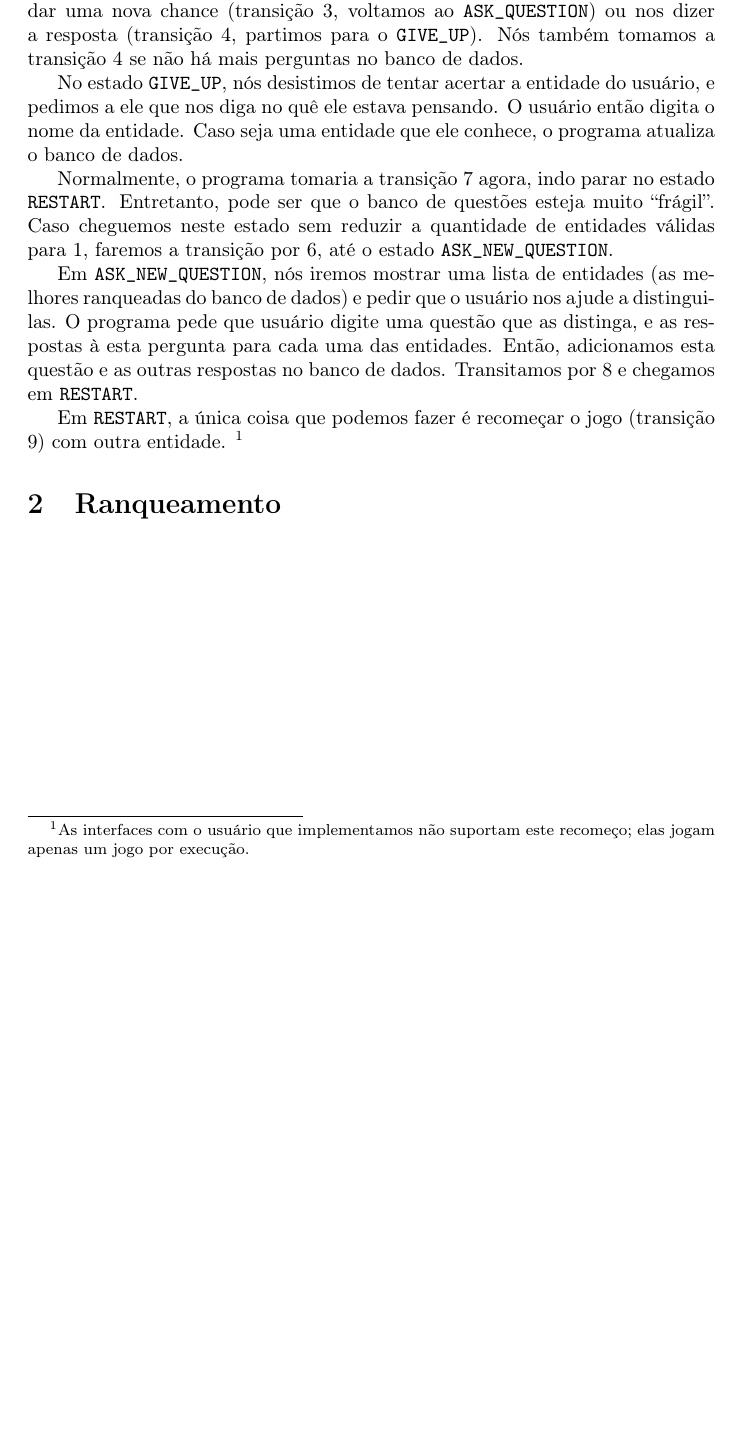
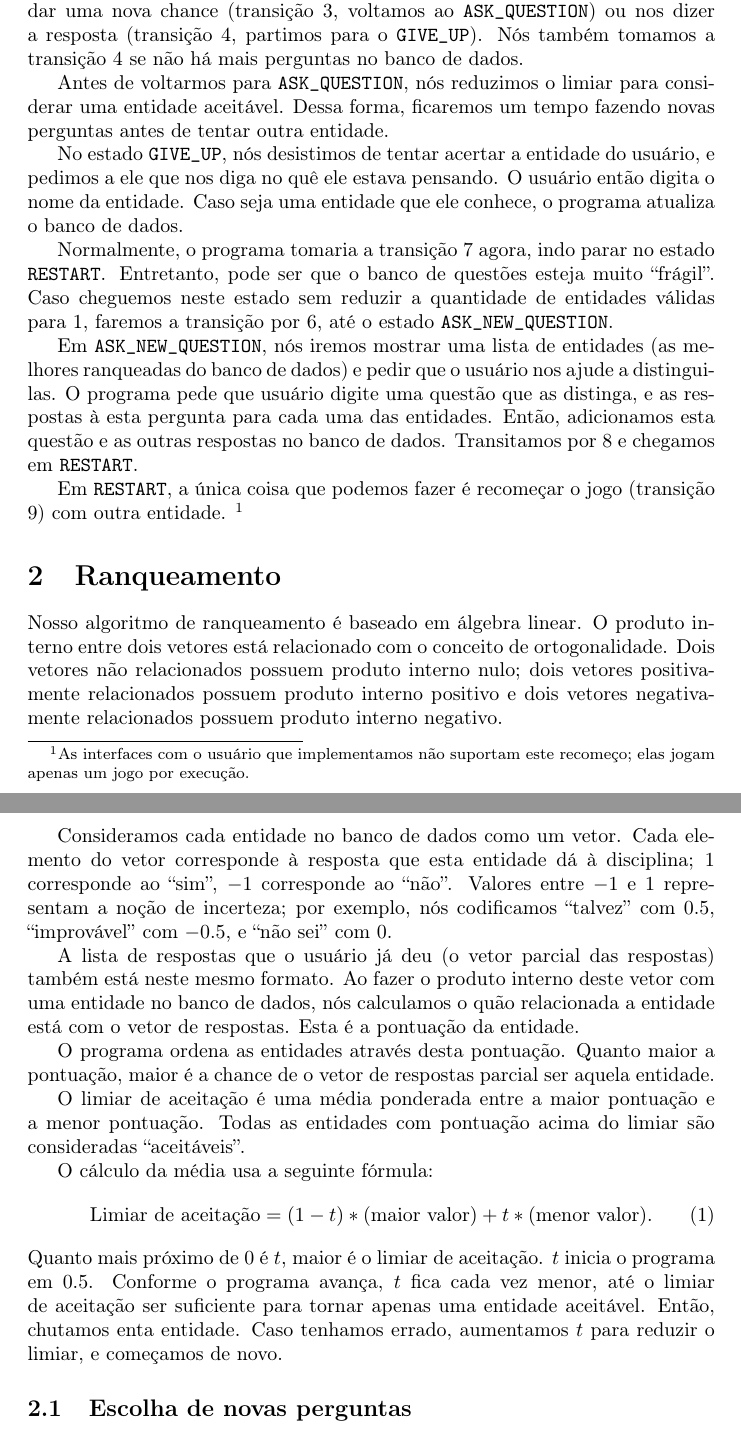
Before and after one commit to royertiago/unguesser, a LaTeX document (doc/relatorio.tex): part of page 2 of 2 before the commit and two parts of pages 2 and 3 of 3 after it, the two joined at a grey line, cut so that both start at the same text, the shorter picture padded with empty space. Compiled offline with pdfLaTeX.

Commit message:
relatorio.tex: Explicado algoritmo de ranqueamento.

```diff
--- a/doc/relatorio.tex
+++ b/doc/relatorio.tex
@@ -3,6 +3,7 @@
 \usepackage[utf8]{inputenc}
 \usepackage[brazil]{babel}
 
+\usepackage{amsmath}
 \usepackage{listings}
 \usepackage{tikz}
 \usetikzlibrary{positioning}
@@ -110,6 +112,11 @@ ou nos dizer a resposta
 (transição 4, partimos para o \giveup).
 Nós também tomamos a transição 4 se não há mais perguntas no banco de dados.
 
+Antes de voltarmos para \ask, nós reduzimos o limiar
+para considerar uma entidade aceitável.
+Dessa forma, ficaremos um tempo fazendo novas perguntas
+antes de tentar outra entidade.
+
 No estado \giveup, nós desistimos de tentar acertar a entidade do usuário,
 e pedimos a ele que nos diga no quê ele estava pensando.
 O usuário então digita o nome da entidade.
@@ -137,6 +144,52 @@ com outra entidade.
     não suportam este recomeço;
     elas jogam apenas um jogo por execução.
 }
+
 \section{Ranqueamento \label{ranqueamento}}
 
+Nosso algoritmo de ranqueamento é baseado em álgebra linear.
+O produto interno entre dois vetores está relacionado com o conceito de ortogonalidade.
+Dois vetores não relacionados possuem produto interno nulo;
+dois vetores positivamente relacionados possuem produto interno positivo
+e dois vetores negativamente relacionados possuem produto interno negativo.
+
+Consideramos cada entidade no banco de dados como um vetor.
+Cada elemento do vetor corresponde à resposta que esta entidade dá à disciplina;
+$1$ corresponde ao ``sim'', $-1$ corresponde ao ``não''.
+Valores entre $-1$ e $1$ representam a noção de incerteza;
+por exemplo, nós codificamos ``talvez'' com $0.5$,
+``improvável'' com $-0.5$, e ``não sei'' com $0$.
+
+A lista de respostas que o usuário já deu
+(o vetor parcial das respostas)
+também está neste mesmo formato.
+Ao fazer o produto interno deste vetor com uma entidade no banco de dados,
+nós calculamos o quão relacionada a entidade está com o vetor de respostas.
+Esta é a pontuação da entidade.
+
+O programa ordena as entidades através desta pontuação.
+Quanto maior a pontuação, maior é a chance de o vetor de respostas parcial
+ser aquela entidade.
+
+O limiar de aceitação é uma média ponderada entre a maior pontuação
+e a menor pontuação.
+Todas as entidades com pontuação acima do limiar são consideradas
+``aceitáveis''.
+
+O cálculo da média usa a seguinte fórmula:
+\begin{equation}
+    \text{Limiar de aceitação} =
+    (1-t) * (\text{maior valor}) + t * (\text{menor valor}).
+\end{equation}
+Quanto mais próximo de $0$ é $t$, maior é o limiar de aceitação.
+$t$ inicia o programa em $0.5$.
+Conforme o programa avança,
+$t$ fica cada vez menor,
+até o limiar de aceitação ser suficiente para tornar apenas uma entidade aceitável.
+Então, chutamos enta entidade.
+Caso tenhamos errado, aumentamos $t$ para reduzir o limiar,
+e começamos de novo.
+
+\subsection{Escolha de novas perguntas}
+
 \end{document}
```
Also changed, not shown: doc/relatorio.tex (1 more changed lines).
